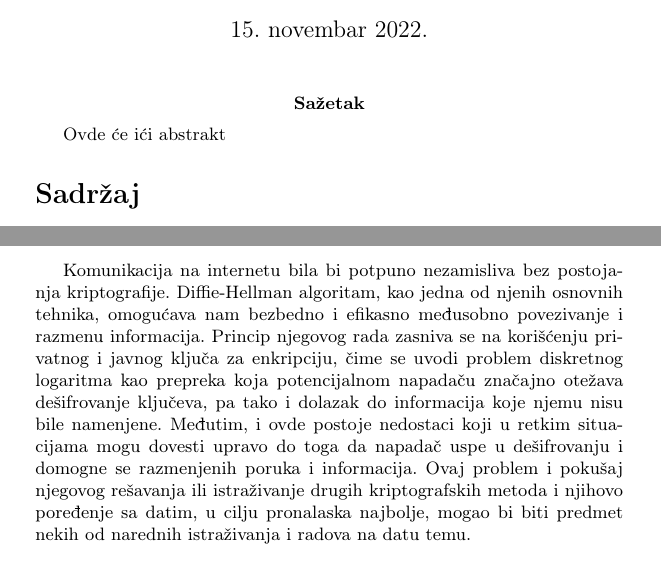
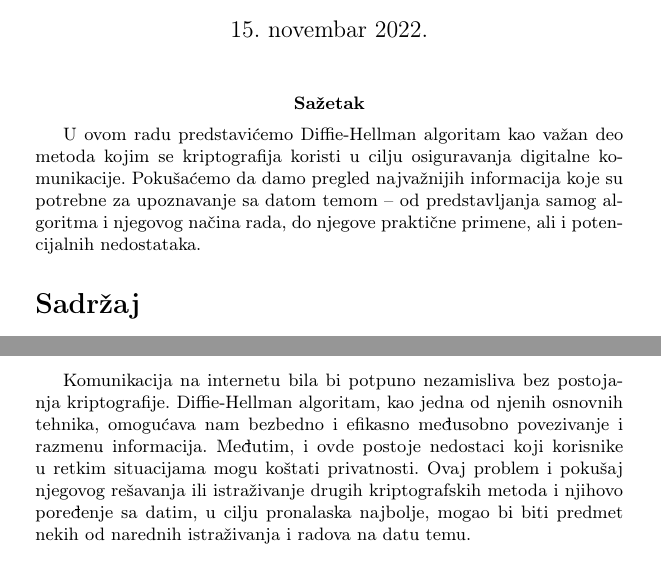
Before and after one commit to DunjaMilenkovic/6_TNP2022, a LaTeX document (radni-fajl.tex): two parts of pages 1 and 10 of 10 before the commit and two parts of pages 1 and 11 of 11 after it, joined at a grey line, cut so that both start at the same text. Compiled offline with pdfLaTeX.

Commit message:
Apstrakt i izmena zaključka

```diff
--- a/radni-fajl.tex
+++ b/radni-fajl.tex
@@ -33,7 +33,7 @@
 \maketitle
 
 \abstract{
-    Ovde će ići abstrakt
+    U ovom radu predstavićemo Diffie-Hellman algoritam kao važan deo metoda kojim se kriptografija koristi u cilju osiguravanja digitalne komunikacije. Pokušaćemo da damo pregled najvažnijih informacija koje su potrebne za upoznavanje sa datom temom – od predstavljanja samog algoritma i njegovog načina rada, do njegove praktične primene, ali i potencijalnih nedostataka.
 }
 
 \tableofcontents
@@ -347,7 +347,7 @@ IPSec (skraćeno od eng. Internet Protocol Security) je protokol koji obezbeđuj
 \section{Zaključak}
 \label{sec:zakljucak}
 
-Komunikacija na internetu bila bi potpuno nezamisliva bez postojanja kriptografije. Diffie-Hellman algoritam, kao jedna od njenih osnovnih tehnika, omogućava nam bezbedno i efikasno međusobno povezivanje i razmenu informacija. Princip njegovog rada zasniva se na korišćenju privatnog i javnog ključa za enkripciju, čime se uvodi problem diskretnog logaritma kao prepreka koja potencijalnom napadaču značajno otežava dešifrovanje ključeva, pa tako i dolazak do informacija koje njemu nisu bile namenjene. Međutim, i ovde postoje nedostaci koji u retkim situacijama mogu dovesti upravo do toga da napadač uspe u dešifrovanju i domogne se razmenjenih poruka i informacija. Ovaj problem i pokušaj njegovog rešavanja ili istraživanje drugih kriptografskih metoda i njihovo poređenje sa datim, u cilju pronalaska najbolje, mogao bi biti predmet nekih od narednih istraživanja i radova na datu temu.
+Komunikacija na internetu bila bi potpuno nezamisliva bez postojanja kriptografije. Diffie-Hellman algoritam, kao jedna od njenih osnovnih tehnika, omogućava nam bezbedno i efikasno međusobno povezivanje i razmenu informacija. Međutim, i ovde postoje nedostaci koji korisnike u retkim situacijama mogu koštati privatnosti. Ovaj problem i pokušaj njegovog rešavanja ili istraživanje drugih kriptografskih metoda i njihovo poređenje sa datim, u cilju pronalaska najbolje, mogao bi biti predmet nekih od narednih istraživanja i radova na datu temu.
 
 \addcontentsline{toc}{section}{Literatura}
 \appendix
```
